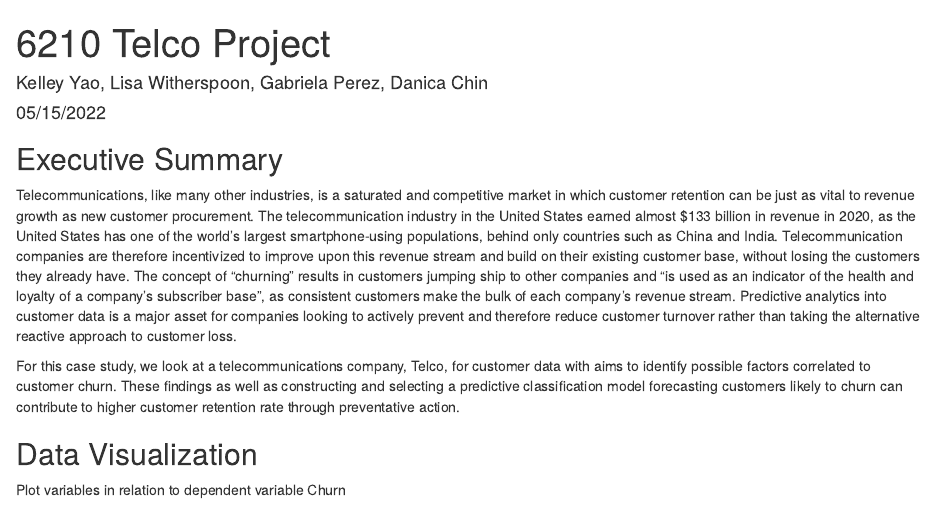
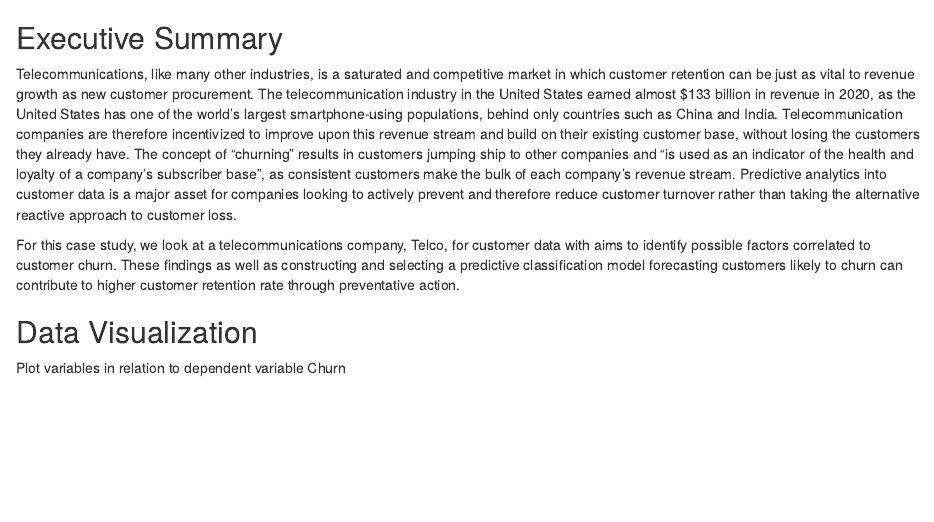
Before and after one commit to danicachin/portfolio, an R Markdown document (R/6210_Data_Project_RMD.Rmd): the page in a window 1100 px wide, from its top. Rendered offline with R 4.5, knitr and Pandoc, with nearby package versions; the code chunks are not run, so their results and figures are left out.

Commit message:
Update 6210_Data_Project_RMD.Rmd

````diff
--- a/R/6210_Data_Project_RMD.Rmd
+++ b/R/6210_Data_Project_RMD.Rmd
@@ -1,14 +1,3 @@
----
-title: "6210 Telco Project"
-author: "Kelley Yao, Lisa Witherspoon, Gabriela Perez, Danica Chin"
-date: "05/15/2022"
-output: word_document
----
-
-```{r setup, include=FALSE}
-knitr::opts_chunk$set(warning = FALSE, echo = FALSE)
-```
-
 ## Executive Summary
 Telecommunications, like many other industries, is a saturated and competitive market in which customer retention can be just as vital to revenue growth as new customer procurement. The telecommunication industry in the United States earned almost $133 billion in revenue in 2020, as the United States has one of the world's largest smartphone-using populations, behind only countries such as China and India.
 Telecommunication companies are therefore incentivized to improve upon this revenue stream and build on their existing customer base, without losing the customers they already have. The concept of "churning" results in customers jumping ship to other companies and "is used as an indicator of the health and loyalty of a company’s subscriber base", as consistent customers make the bulk of each company's revenue stream.   Predictive analytics into customer data is a major asset for companies looking to actively prevent and therefore reduce customer turnover rather than taking the alternative reactive approach to customer loss.
````
